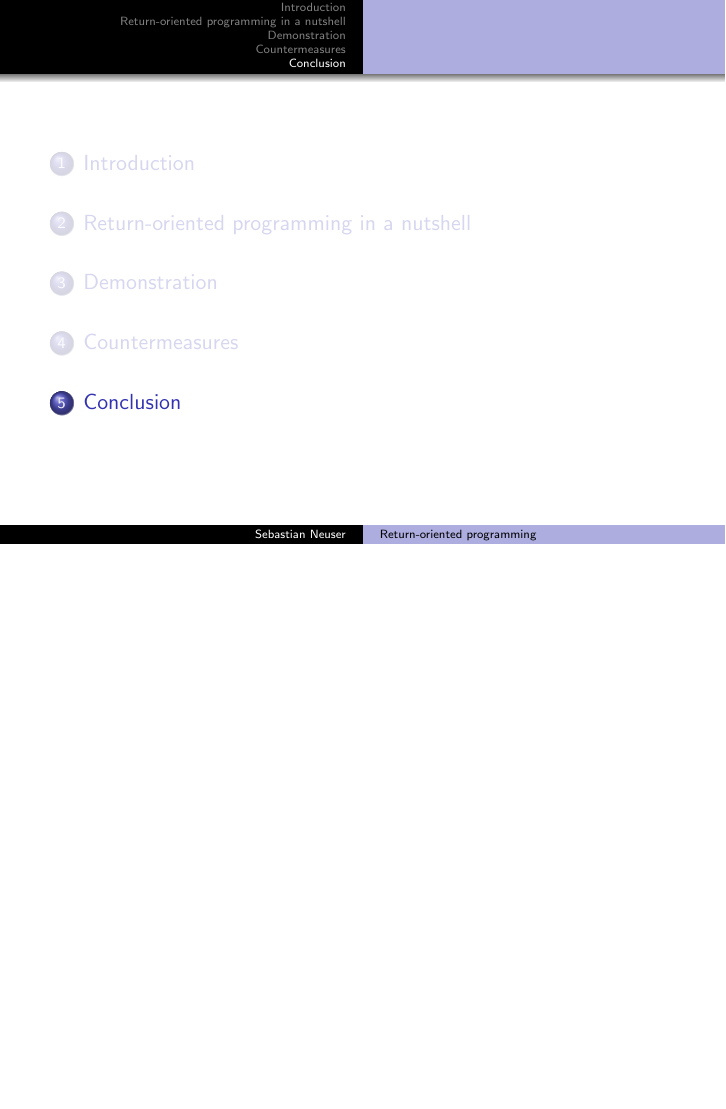
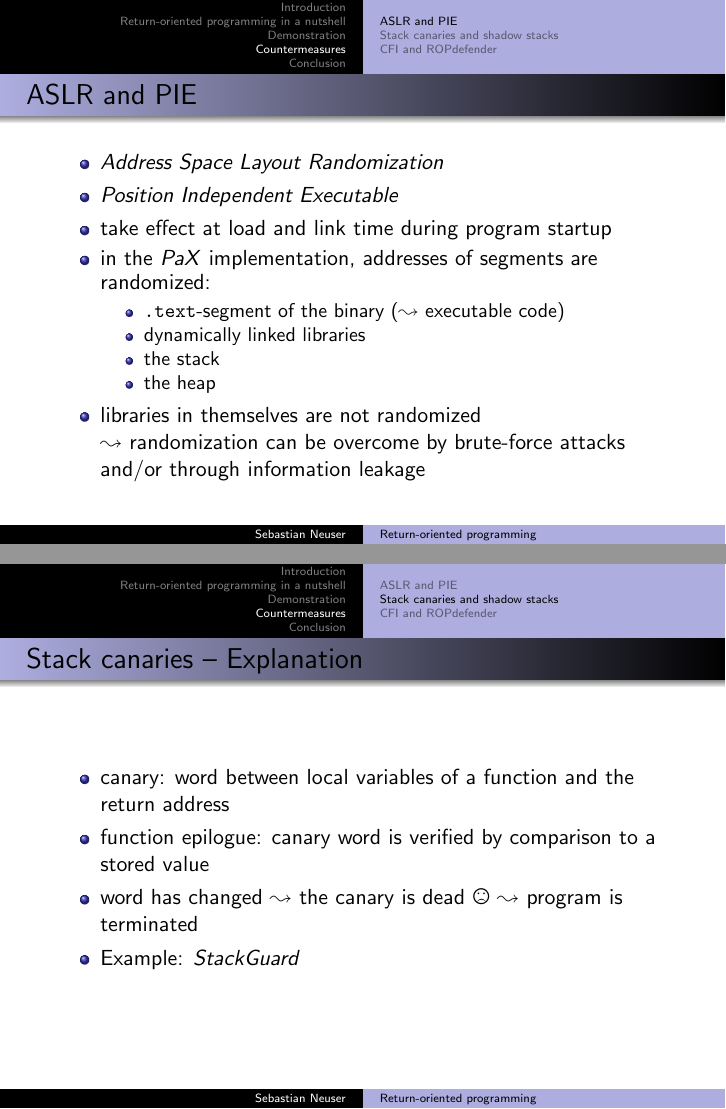
Before and after one commit to OblivionDev/return-oriented-programming, LaTeX slides (return-oriented_programming.tex, which reads countermeasures.tex, macros.tex): page 35 of 37 before the commit and pages 35 and 36 of 43 after it, the two joined at a grey line, the shorter picture padded with empty space. Compiled offline with pdfLaTeX.

Commit message:
Countermeasures

```diff
--- a/countermeasures.tex
+++ b/countermeasures.tex
@@ -1,6 +1,36 @@
 \section{Countermeasures}
 \subsection{ASLR and PIE}
+    \frame{
+        \frametitle{ASLR and PIE}
+        \begin{itemize}
+            \item \aslr
+            \item \pie
+            \item take effect at load and link time during program startup
+            \item in the \pax\ implementation, addresses of segments are randomized:
+                  \begin{itemize}
+                      \item \pgm{.text}-segment of the binary (\lto\ executable code)
+                      \item dynamically linked libraries
+                      \item the stack
+                      \item the heap
+                  \end{itemize}
+            \item libraries in themselves are not randomized \\
+                  \lto\ randomization can be overcome by brute-force attacks and/or through information leakage
+        \end{itemize}
+    }
+
 
 
 
 \subsection{Stack canaries and shadow stacks}
+    \frame{
+        \frametitle{Stack canaries -- Explanation}
+        \begin{itemize}
+            \item canary: word between local variables of a function and the return address
+            \item function epilogue: canary word is verified by comparison to a stored value
+            \item word has changed \lto\ the canary is dead \Frowny\ \lto\ program is terminated
+            \item Example: \sguard
+        \end{itemize}
+    }
+
+    \frame{
+        \frametitle{Stack canaries -- Diagram}
@@ -6,0 +64 @@
+        \frametitle{Shadow stacks}
@@ -10,0 +88 @@
+        \frametitle{ROPdefender}
--- a/macros.tex
+++ b/macros.tex
@@ -69,14 +69,19 @@
 \newcommand{\name}[1]{\textsl{#1}}
 
 \newcommand{\arm}{\name{ARM}}
+\newcommand{\aslr}{\name{Address Space Layout Randomization}}
 \newcommand{\bpa}{\name{base pointer addressing}}
 \newcommand{\cdecl}{\name{cdecl}}
+\newcommand{\cfi}{\name{CFI}}
 \newcommand{\ia}{\name{IA-32}}
 \newcommand{\morris}{\name{Morris worm}}
+\newcommand{\pax}{\name{PaX}}
+\newcommand{\pie}{\name{Position Independent Executable}}
 \newcommand{\ropeme}{\name{ROPEME}}
 \newcommand{\ropdefender}{\name{ROPdefender}}
+\newcommand{\sguard}{\name{StackGuard}}
 \newcommand{\sparc}{\name{SPARC}}
-\newcommand{\sguard}{\name{StackGuard}}
+\newcommand{\truss}{\name{TRUSS}}
 \newcommand{\wx}{\name{W$\oplus$X}}
 \newcommand{\xes}{\name{x86}}
 
@@ -85,6 +90,7 @@
 \newcommand{\att}{AT\&T}
 \newcommand{\bo}{buffer overflow}
 \newcommand{\canaries}{stack canaries}
+\newcommand{\cfg}{control flow graph}
 \newcommand{\rtl}{return-to-\libc}
 \newcommand{\ro}{return-oriented}
 \newcommand{\roe}{return-oriented exploitation}
```
Also changed, not shown: countermeasures.tex (55 more changed lines).
